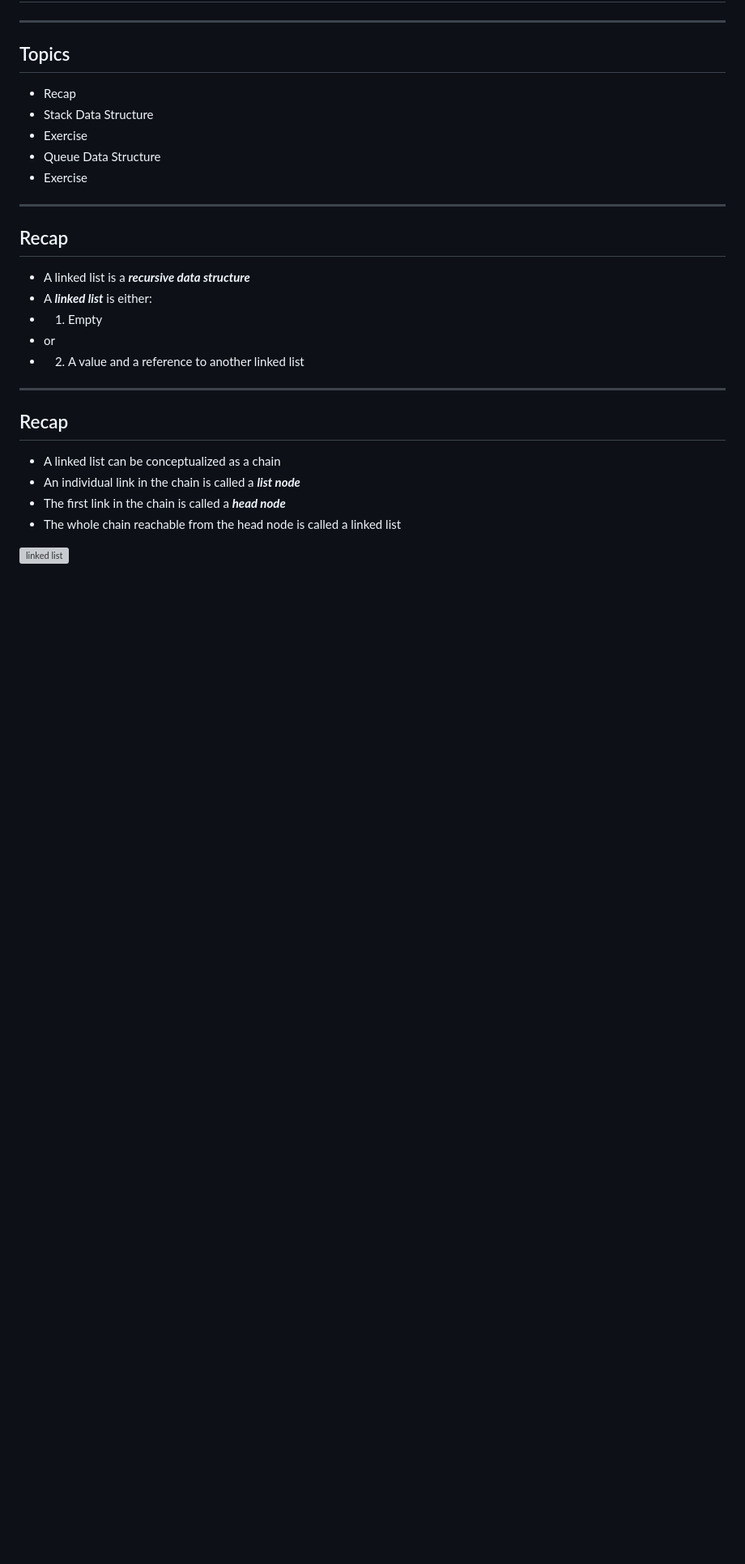
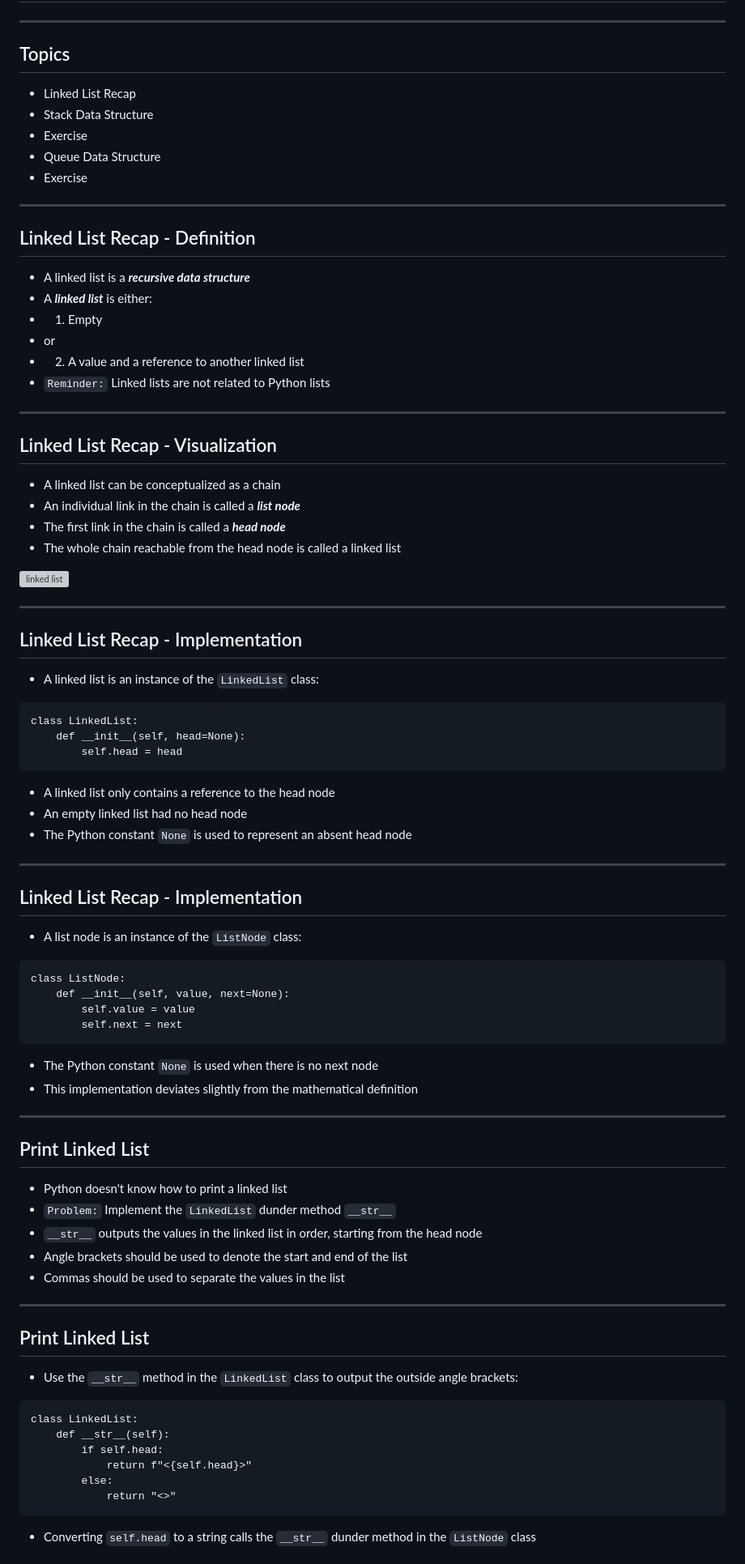
Before and after one commit to WasifKhan/UTM-Interview, a Markdown page: docs/slides/overview.md, the part around the change printed below. Shown: that part at 81% size. GitHub-like rendering; blank space fills up the shorter version; grey boxes are pictures that could not be loaded.

````diff
--- a/docs/slides/overview.md
+++ b/docs/slides/overview.md
@@ -7,7 +7,7 @@
 ---
 
 ## Topics
-- Recap
+- Linked List Recap
 - Stack Data Structure
 - Exercise
 - Queue Data Structure
@@ -15,16 +15,17 @@
 
 ---
 
-## Recap
+## Linked List Recap - Definition
 - A linked list is a ***recursive data structure***
 - A ***linked list*** is either:
 - 1) Empty
 - or
 - 2) A value and a reference to another linked list
+- <code class="code-warning">Reminder:</code> Linked lists are not related to Python lists
 
 ---
 
-## Recap
+## Linked List Recap - Visualization
 - A linked list can be conceptualized as a chain
 - An individual link in the chain is called a ***list node***
 - The first link in the chain is called a ***head node***
@@ -32,3 +33,53 @@
 
 ![linked list](images/linked_list.png)
 <!-- .element class="fragment" -->
+
+---
+
+## Linked List Recap - Implementation
+- A linked list is an instance of the `LinkedList` class:
+```
+class LinkedList:
+    def __init__(self, head=None):
+        self.head = head
+```
+- A linked list only contains a reference to the head node
+- An empty linked list had no head node
+- The Python constant `None` is used to represent an absent head node
+
+---
+
+## Linked List Recap - Implementation
+- A list node is an instance of the `ListNode` class:
+```
+class ListNode:
+    def __init__(self, value, next=None):
+        self.value = value
+        self.next = next
+```
+- The Python constant `None` is used when there is no next node
+- This implementation deviates slightly from the mathematical definition
+
+---
+
+## Print Linked List
+- Python doesn't know how to print a linked list
+- <code class="code-info">Problem:</code> Implement the `LinkedList` dunder method `__str__`
+- `__str__` outputs the values in the linked list in order, starting from the head node
+- Angle brackets should be used to denote the start and end of the list
+- Commas should be used to separate the values in the list
+
+---
+
+## Print Linked List
+- Use the `__str__` method in the `LinkedList` class to output the outside angle brackets:
+```
+class LinkedList:
+    def __str__(self):
+        if self.head:
+            return f"<{self.head}>"
+        else:
+            return "<>"
+```
+- Converting `self.head` to a string calls the `__str__` dunder method in the `ListNode` class
+
````
Also changed, not shown: other parts of docs/slides/overview.md (+14 -0 lines).
